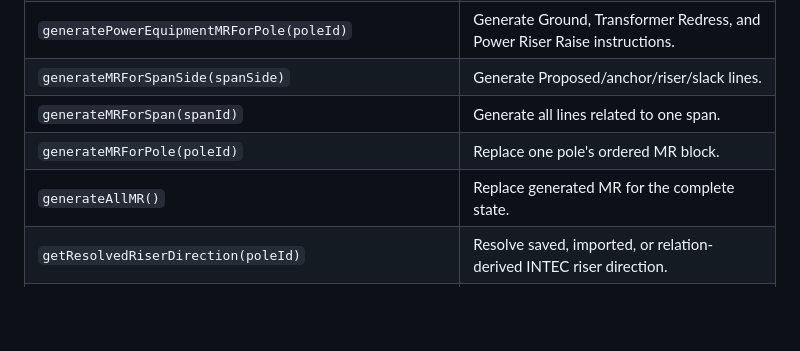
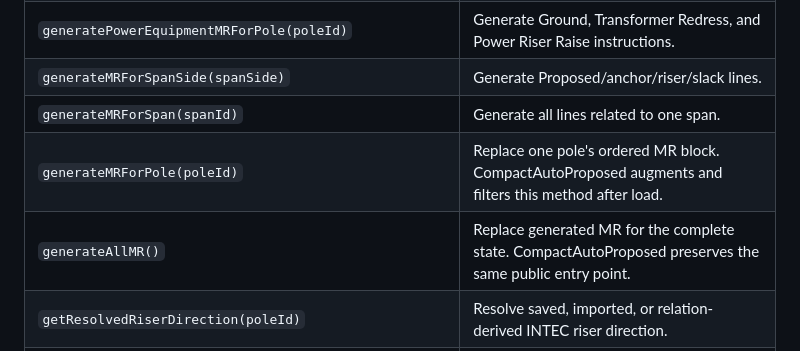
Before and after one commit to MerinoELuis/Pole-Calculator, a Markdown page: docs/API_REFERENCE.md, the part around one of its changes. Rendered like a GitHub page; blank space fills up the shorter version.

```diff
--- a/docs/API_REFERENCE.md
+++ b/docs/API_REFERENCE.md
@@ -133,8 +133,8 @@ The application does not use ES modules. Public APIs are attached to `window` an
 | `generatePowerEquipmentMRForPole(poleId)` | Generate Ground, Transformer Redress, and Power Riser Raise instructions. |
 | `generateMRForSpanSide(spanSide)` | Generate Proposed/anchor/riser/slack lines. |
 | `generateMRForSpan(spanId)` | Generate all lines related to one span. |
-| `generateMRForPole(poleId)` | Replace one pole's ordered MR block. |
-| `generateAllMR()` | Replace generated MR for the complete state. |
+| `generateMRForPole(poleId)` | Replace one pole's ordered MR block. CompactAutoProposed augments and filters this method after load. |
+| `generateAllMR()` | Replace generated MR for the complete state. CompactAutoProposed preserves the same public entry point. |
 | `getResolvedRiserDirection(poleId)` | Resolve saved, imported, or relation-derived INTEC riser direction. |
 | `getDefaultRiserDirection(relation, direction)` | Keep the UG span direction for Fore/Back and leave Other Span blank. |
 | `isRiserAvailable/isRiserEnabled(poleId)` | Disable Riser on UG/PCO poles and expose automatic Fore/Back adjacent-UG or manual state elsewhere. |
```
Also changed, not shown: other parts of docs/API_REFERENCE.md (+78 -2 lines).
